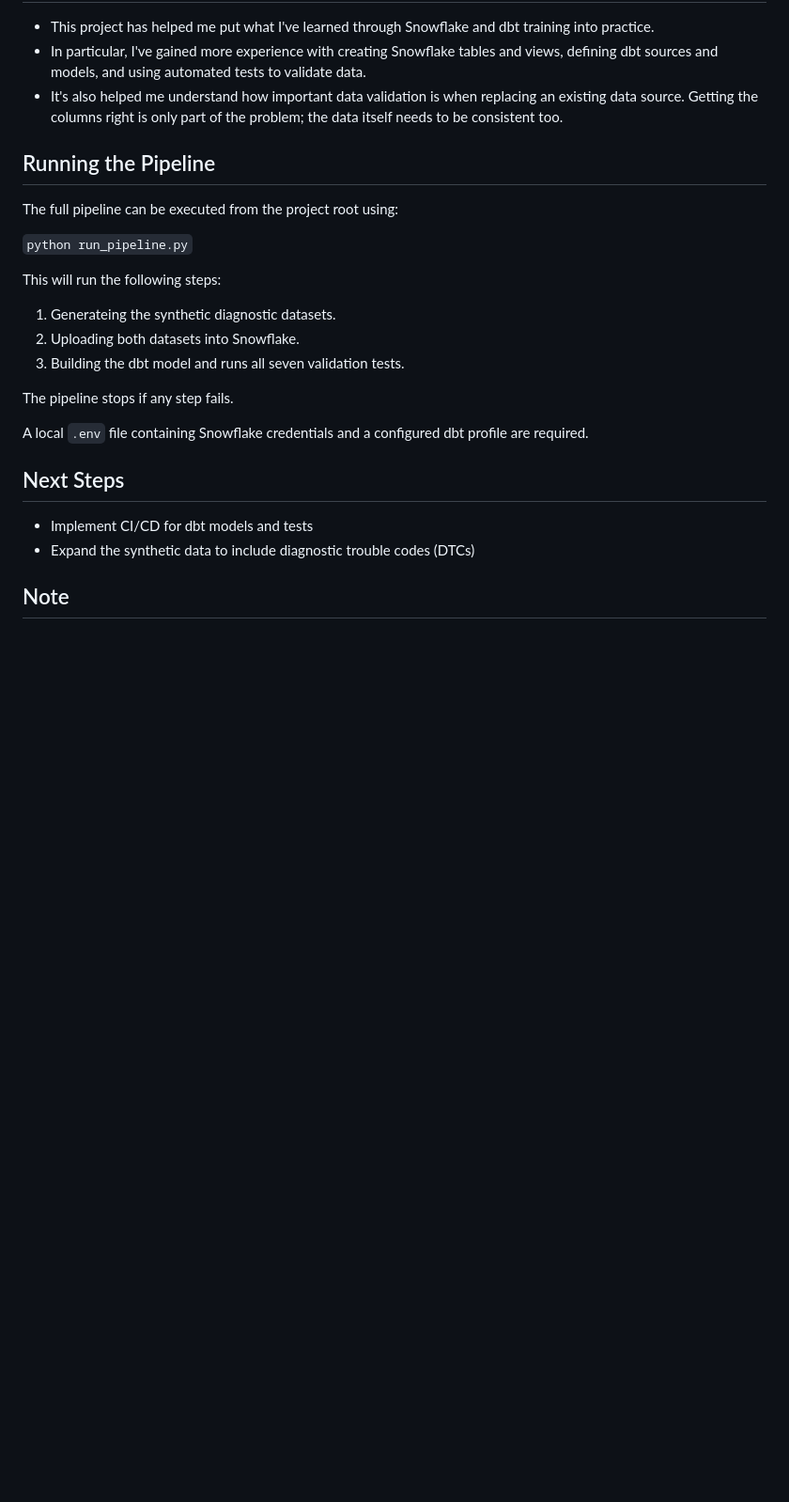
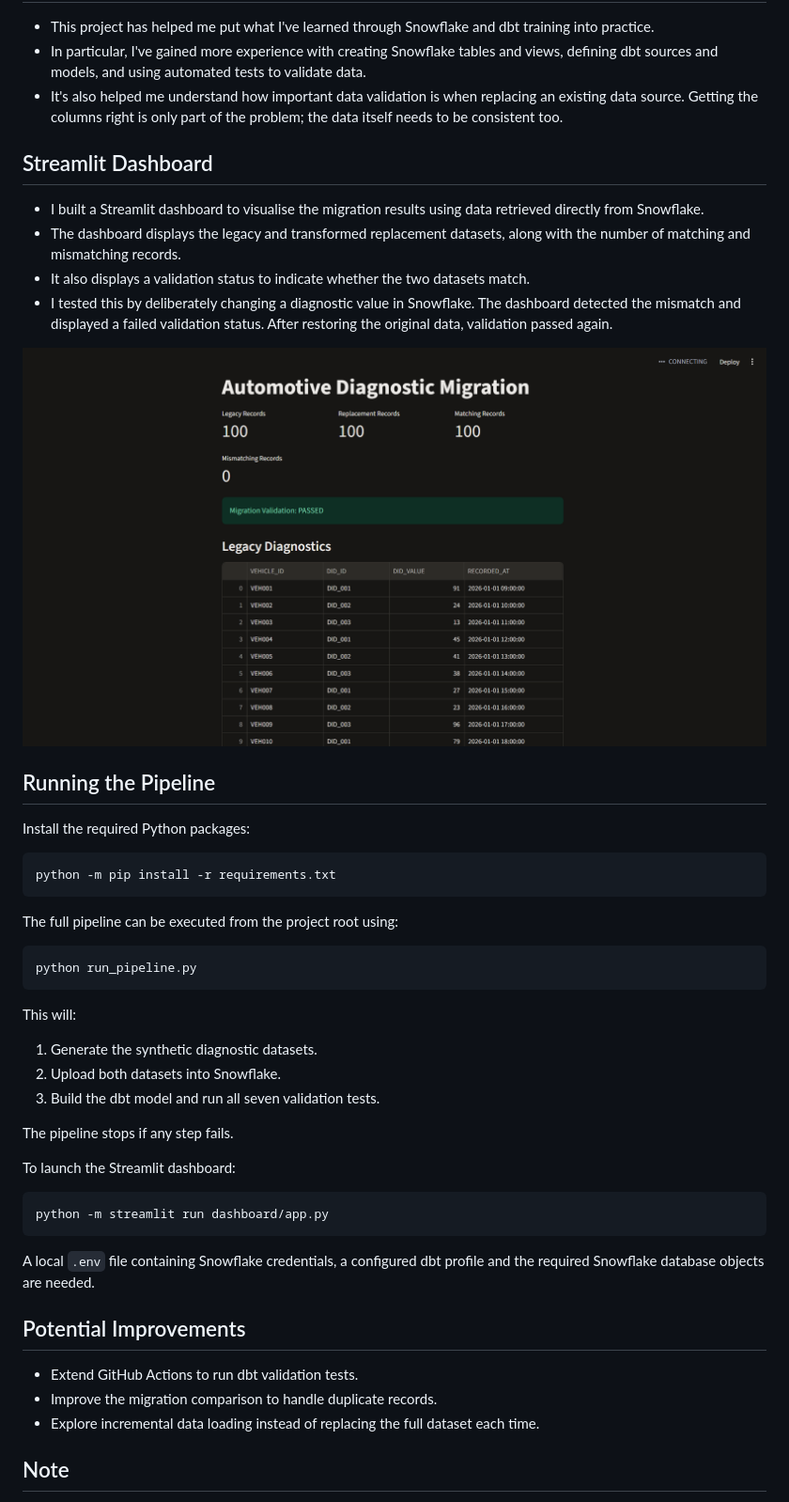
Before and after one commit to amfernandes99/snowflake-diagnostic-migration, a Markdown page: README.md, the part around one of its changes. Shown at 94% size. Rendered like a GitHub page; pictures changed too: screenshots/dashboard.png (added); blank space fills up the shorter version.

Commit message:
Finalise migration dashboard and documentation

````diff
--- a/README.md
+++ b/README.md
@@ -83,26 +85,50 @@ I also tested the validation process by deliberately changing a diagnostic value
 - In particular, I've gained more experience with creating Snowflake tables and views, defining dbt sources and models, and using automated tests to validate data.
 - It's also helped me understand how important data validation is when replacing an existing data source. Getting the columns right is only part of the problem; the data itself needs to be consistent too.
 
+## Streamlit Dashboard
+
+- I built a Streamlit dashboard to visualise the migration results using data retrieved directly from Snowflake.
+- The dashboard displays the legacy and transformed replacement datasets, along with the number of matching and mismatching records.
+- It also displays a validation status to indicate whether the two datasets match.
+- I tested this by deliberately changing a diagnostic value in Snowflake. The dashboard detected the mismatch and displayed a failed validation status. After restoring the original data, validation passed again.
+
+
+![Streamlit Migration Dashboard](screenshots/dashboard.png)
+
+
 ## Running the Pipeline
+
+Install the required Python packages:
+
+```bash
+python -m pip install -r requirements.txt
+```
 
 The full pipeline can be executed from the project root using:
 
-``` python run_pipeline.py ```
+```bash
+python run_pipeline.py
+```
 
-This will run the following steps:
-
-1. Generateing the synthetic diagnostic datasets.
-2. Uploading both datasets into Snowflake.
-3. Building the dbt model and runs all seven validation tests.
+This will:
+1. Generate the synthetic diagnostic datasets.
+2. Upload both datasets into Snowflake.
+3. Build the dbt model and run all seven validation tests.
 
 The pipeline stops if any step fails.
 
-A local `.env` file containing Snowflake credentials and a configured dbt profile are required.
+To launch the Streamlit dashboard:
 
-## Next Steps
+```bash
+python -m streamlit run dashboard/app.py
+```
 
-- Implement CI/CD for dbt models and tests
-- Expand the synthetic data to include diagnostic trouble codes (DTCs)
+A local `.env` file containing Snowflake credentials, a configured dbt profile and the required Snowflake database objects are needed.
+
+## Potential Improvements
+- Extend GitHub Actions to run dbt validation tests.
+- Improve the migration comparison to handle duplicate records.
+- Explore incremental data loading instead of replacing the full dataset each time.
 
 ## Note
 - All diagnostic data used in this project is fictional and generated specifically for this repository. No internal company data, code or confidential information has been used.
````
Also changed, not shown: other parts of README.md (+2 -0 lines), image.png (added), 2 other files.
